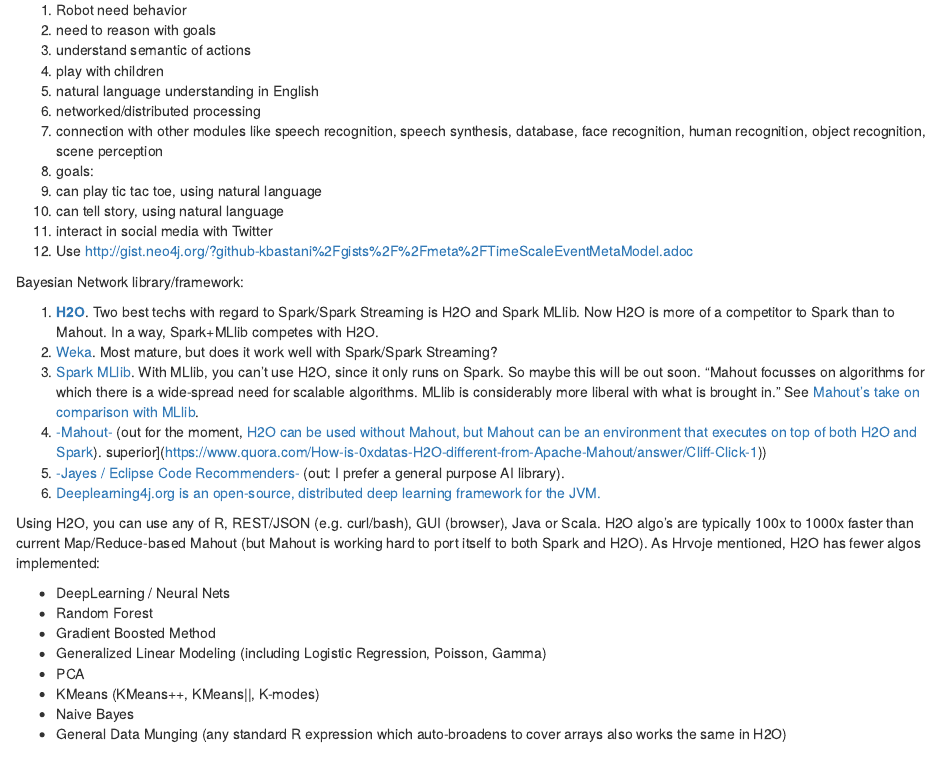
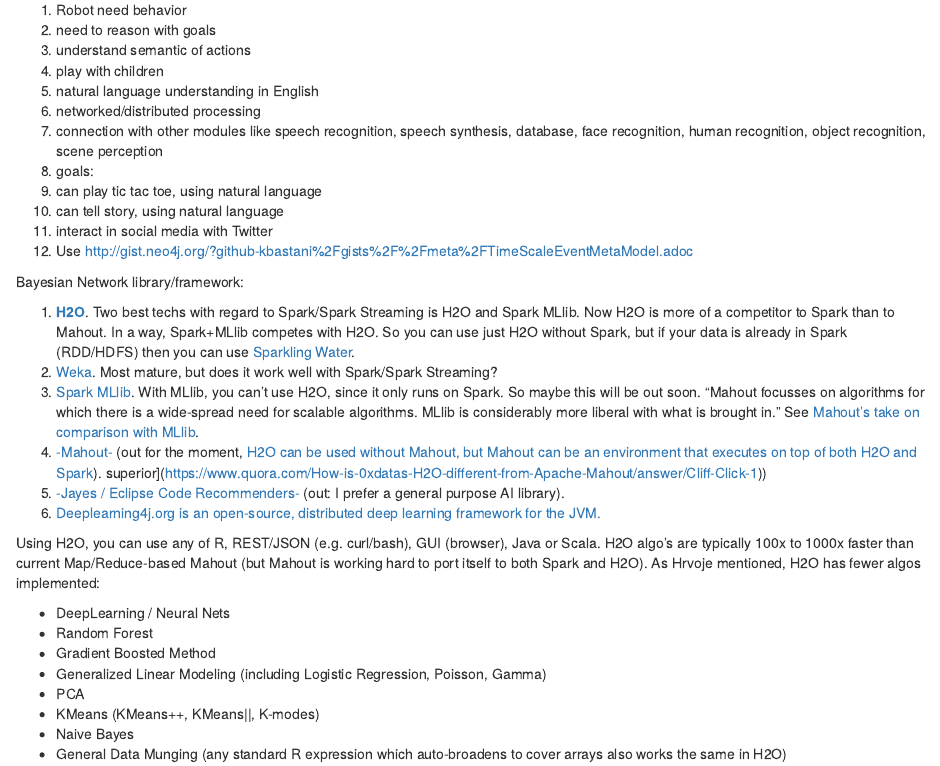
Before and after one commit to lumenrobot/reasoning-thesis, an R Markdown document (index.Rmd): the page in a window 1100 px wide, from 330 px down. Rendered offline with R 4.5, knitr and Pandoc, with nearby package versions.

Commit message:
Update index.Rmd

```diff
--- a/index.Rmd
+++ b/index.Rmd
@@ -29,7 +29,7 @@
 
 Bayesian Network library/framework:
 
-1. [**H2O**](http://h2o.ai/). Two best techs with regard to Spark/Spark Streaming is H2O and Spark MLlib. Now H2O is more of a competitor to Spark than to Mahout. In a way, Spark+MLlib competes with H2O.
+1. [**H2O**](http://h2o.ai/). Two best techs with regard to Spark/Spark Streaming is H2O and Spark MLlib. Now H2O is more of a competitor to Spark than to Mahout. In a way, Spark+MLlib competes with H2O. So you can use just H2O without Spark, but if your data is already in Spark (RDD/HDFS) then you can use [Sparkling Water](https://databricks.com/blog/2014/06/30/sparkling-water-h20-spark.html).
 2. [Weka](http://www.cs.waikato.ac.nz/ml/index.html). Most mature, but does it work well with Spark/Spark Streaming?
 3. [Spark MLlib](https://spark.apache.org/mllib/). With MLlib, you can't use H2O, since it only runs on Spark. So maybe this will be out soon. "Mahout focusses on algorithms for which there is a wide-spread need for scalable algorithms.  MLlib is considerably more liberal with what is brought in." See [Mahout's take on comparison with MLlib](http://www.weatheringthroughtechdays.com/2015/04/mahout-010x-first-mahout-release-as.html).
 4. [-Mahout-](http://mahout.apache.org) (out for the moment, [H2O can be used without Mahout, but Mahout can be an environment that executes on top of both H2O and Spark](https://www.quora.com/How-is-0xdatas-H2O-different-from-Apache-Mahout/answer/Cliff-Click-1)). superior](https://www.quora.com/How-is-0xdatas-H2O-different-from-Apache-Mahout/answer/Cliff-Click-1))
```
